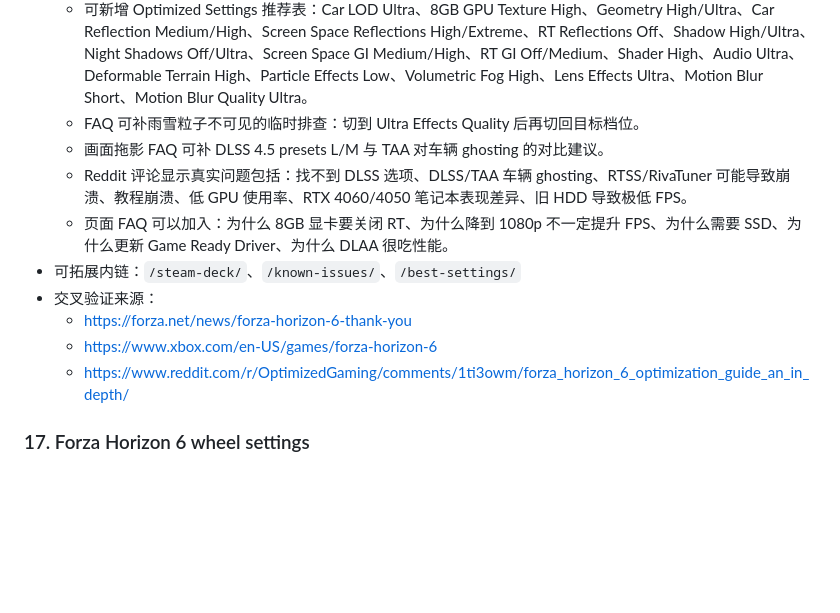
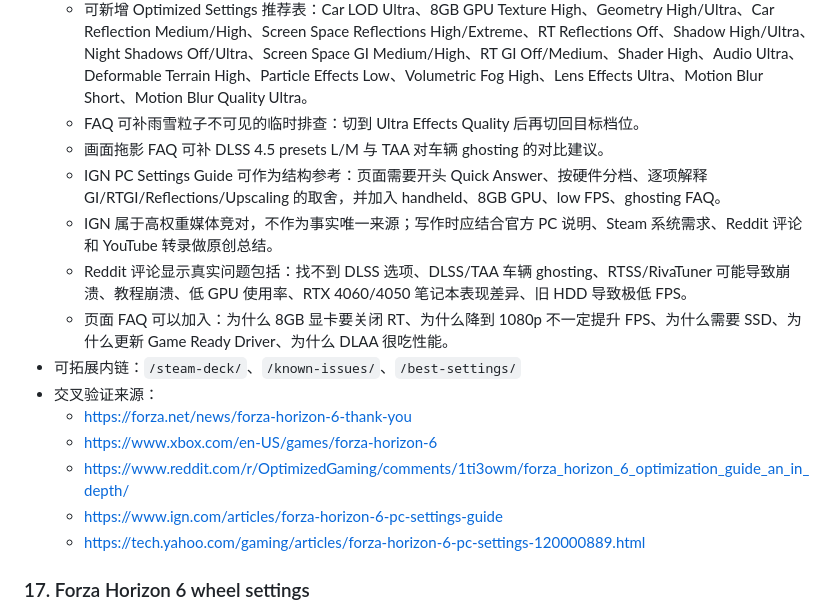
Before and after one commit to comefdy/forza-horizon-6-game-helper, a Markdown page: 关键词素材.md, the part around the change. Rendered like a GitHub page; blank space fills up the shorter version.

```diff
--- a/关键词素材.md
+++ b/关键词素材.md
@@ -292,6 +292,8 @@
   - 可新增 Optimized Settings 推荐表：Car LOD Ultra、8GB GPU Texture High、Geometry High/Ultra、Car Reflection Medium/High、Screen Space Reflections High/Extreme、RT Reflections Off、Shadow High/Ultra、Night Shadows Off/Ultra、Screen Space GI Medium/High、RT GI Off/Medium、Shader High、Audio Ultra、Deformable Terrain High、Particle Effects Low、Volumetric Fog High、Lens Effects Ultra、Motion Blur Short、Motion Blur Quality Ultra。
   - FAQ 可补雨雪粒子不可见的临时排查：切到 Ultra Effects Quality 后再切回目标档位。
   - 画面拖影 FAQ 可补 DLSS 4.5 presets L/M 与 TAA 对车辆 ghosting 的对比建议。
+  - IGN PC Settings Guide 可作为结构参考：页面需要开头 Quick Answer、按硬件分档、逐项解释 GI/RTGI/Reflections/Upscaling 的取舍，并加入 handheld、8GB GPU、low FPS、ghosting FAQ。
+  - IGN 属于高权重媒体竞对，不作为事实唯一来源；写作时应结合官方 PC 说明、Steam 系统需求、Reddit 评论和 YouTube 转录做原创总结。
   - Reddit 评论显示真实问题包括：找不到 DLSS 选项、DLSS/TAA 车辆 ghosting、RTSS/RivaTuner 可能导致崩溃、教程崩溃、低 GPU 使用率、RTX 4060/4050 笔记本表现差异、旧 HDD 导致极低 FPS。
   - 页面 FAQ 可以加入：为什么 8GB 显卡要关闭 RT、为什么降到 1080p 不一定提升 FPS、为什么需要 SSD、为什么更新 Game Ready Driver、为什么 DLAA 很吃性能。
 - 可拓展内链：`/steam-deck/`、`/known-issues/`、`/best-settings/`
@@ -299,6 +301,8 @@
   - https://forza.net/news/forza-horizon-6-thank-you
   - https://www.xbox.com/en-US/games/forza-horizon-6
   - https://www.reddit.com/r/OptimizedGaming/comments/1ti3owm/forza_horizon_6_optimization_guide_an_in_depth/
+  - https://www.ign.com/articles/forza-horizon-6-pc-settings-guide
+  - https://tech.yahoo.com/gaming/articles/forza-horizon-6-pc-settings-120000889.html
 
 ### 17. Forza Horizon 6 wheel settings
 
```
Also changed, not shown: pc-settings素材摘录.md (+11 -1 lines), 页面素材来源记录.md (+2 -0 lines).
